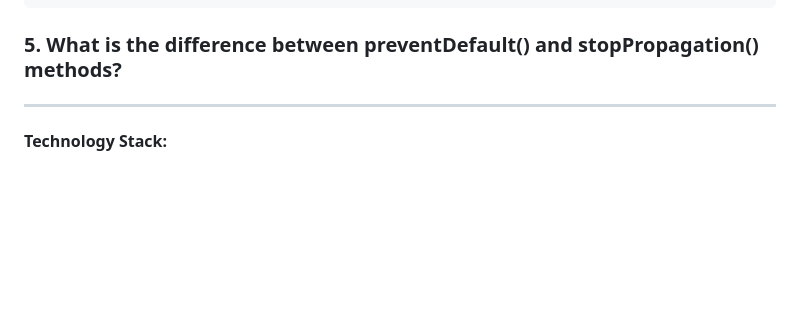
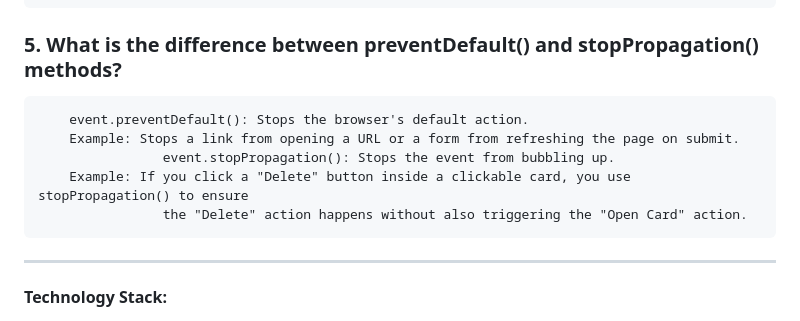
Before and after one commit to Natun-Bikash-Chakma/B13-A4-PH-Job-Tracker, a Markdown page: README.md, the part around the change. GitHub-like rendering; blank space fills up the shorter version.

Commit message:
Update preventDefault() and stopPropagation()

```diff
--- a/README.md
+++ b/README.md
@@ -102,6 +102,11 @@
 	How it works: You use event.target inside the parent's listener to identify exactly which child was clicked.
 
 ### 5. What is the difference between preventDefault() and stopPropagation() methods?
+		event.preventDefault(): Stops the browser's default action.
+		Example: Stops a link from opening a URL or a form from refreshing the page on submit.
+					event.stopPropagation(): Stops the event from bubbling up.
+		Example: If you click a "Delete" button inside a clickable card, you use stopPropagation() to ensure
+					the "Delete" action happens without also triggering the "Open Card" action.
 
 ---
 
```
